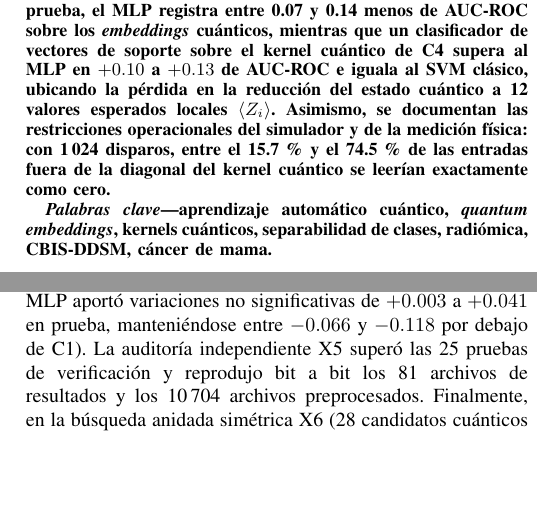
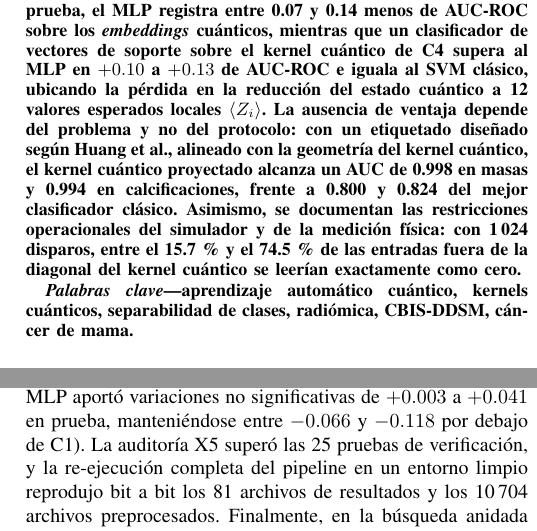
Before and after one commit to AlexanderSanchezGarcia/Breast_Cancer_QML, a LaTeX paper (Docs/articulo/articulo.tex): two parts of the columns of pages 1 and 5 of 6, joined at a grey line, cut so that both start at the same text, the shorter picture padded with empty space. Compiled offline with pdfLaTeX.

Commit message:
Revisar el borrador del artículo con el resumen corregido
- El resumen incluye el control con etiquetado diseñado (0.998 y 0.994 frente a 0.800 y 0.824).
- La reproducción bit a bit se atribuye a la re-ejecución completa, no a la auditoría X5, que ya no se llama independiente.
- Lenguaje calibrado («lo que muestra» en lugar de «confirmando»).

```diff
--- a/Docs/articulo/articulo.tex
+++ b/Docs/articulo/articulo.tex
@@ -49,12 +49,12 @@ Tel. 57-29-6000 ext. 52000 y 52021. E-mail: msanchezg1904@alumno.ipn.mx}%
 \maketitle
 
 \begin{abstract}
-% fuente: Docs/capitulos/5_Metodologia/5.3_M1_lectura.tex:62, Docs/capitulos/5_Metodologia/5.5_M3_extraccion.tex:10, Docs/capitulos/5_Metodologia/5.6_M4_seleccion.tex:11, Docs/capitulos/5_Metodologia/5.6_M4_seleccion.tex:41, Docs/capitulos/6_Resultados/6.2_separabilidad.tex:12, Docs/capitulos/6_Resultados/6.2_separabilidad.tex:17, Docs/capitulos/6_Resultados/6.2_separabilidad.tex:77, Docs/capitulos/6_Resultados/6.2_separabilidad.tex:78, Docs/capitulos/6_Resultados/6.8_sintesis.tex:35, Docs/capitulos/6_Resultados/6.4_qsvm_ventaja.tex:13, Docs/capitulos/6_Resultados/6.6_restricciones_simulador.tex:26 (H-031, H-038, H-039, H-042, H-044, H-051, H-052; 5b_concentracion_kernel.csv, 6_alineamiento_kernel.csv, 6_diferencia_geometrica_resumen.csv, 7_test.csv, X4_test_diferencias.csv, 8_oe6_shots_kernel.csv)
-En este artículo se evalúa la viabilidad de las transformaciones cuánticas variacionales como mecanismo de codificación de características radiómicas de mamografías reales. Sobre las 3\,568 lesiones del conjunto de datos CBIS-DDSM, procesando masas y calcificaciones como subproblemas independientes, se extraen 67 características radiómicas mediante PyRadiomics, se seleccionan 12 con filtro de colinealidad y se escalan al intervalo $[0,\pi]$ por cuantiles. El mismo vector alimenta cinco condiciones experimentales: sin transformación (C1), análisis de componentes principales lineal como control nulo (C2), Kernel PCA con kernel gaussiano RBF (C3) y dos mapas de características cuánticos en Qiskit Aer (\texttt{zz\_\allowbreak feature\_\allowbreak map} en C4 y \texttt{pauli\_\allowbreak feature\_\allowbreak map} con términos $Y$ y $ZZ$ en C5) acoplados a un circuito variacional de parámetros fijos. La separabilidad se cuantifica mediante alineamiento kernel-objetivo (KTA), diferencia geométrica regularizada $g$, dimensión efectiva, índice de Davies-Bouldin y razón de Fisher; la clasificación se evalúa con un mismo perceptrón multicapa (MLP) bajo validación cruzada agrupada por paciente. Las representaciones cuánticas no muestran mayor separabilidad en ninguna métrica: a escala nominal ($c = 1$), el kernel cuántico se encuentra concentrado (mediana fuera de la diagonal de 0.0022 a 0.0029 en C4 y de 0.000031 a 0.000032 en C5, frente a 0.607 del RBF) y la diferencia geométrica mínima ($g$ de 1.400 a 1.701) permanece muy por debajo del umbral $\sqrt{N} \approx 14.1$. En el conjunto de prueba, el MLP registra entre 0.07 y 0.14 menos de AUC-ROC sobre los \textit{embeddings} cuánticos, mientras que un clasificador de vectores de soporte sobre el kernel cuántico de C4 supera al MLP en $+0.10$ a $+0.13$ de AUC-ROC e iguala al SVM clásico, ubicando la pérdida en la reducción del estado cuántico a 12 valores esperados locales $\langle Z_i \rangle$. Asimismo, se documentan las restricciones operacionales del simulador y de la medición física: con 1\,024 disparos, entre el 15.7\,\% y el 74.5\,\% de las entradas fuera de la diagonal del kernel cuántico se leerían exactamente como cero.
+% fuente: Docs/capitulos/5_Metodologia/5.3_M1_lectura.tex:62, Docs/capitulos/5_Metodologia/5.5_M3_extraccion.tex:10, Docs/capitulos/5_Metodologia/5.6_M4_seleccion.tex:11, Docs/capitulos/5_Metodologia/5.6_M4_seleccion.tex:41, Docs/capitulos/6_Resultados/6.2_separabilidad.tex:12, Docs/capitulos/6_Resultados/6.2_separabilidad.tex:17, Docs/capitulos/6_Resultados/6.2_separabilidad.tex:77, Docs/capitulos/6_Resultados/6.2_separabilidad.tex:78, Docs/capitulos/6_Resultados/6.8_sintesis.tex:35, Docs/capitulos/6_Resultados/6.4_qsvm_ventaja.tex:13, Docs/capitulos/6_Resultados/6.6_restricciones_simulador.tex:26 (H-031, H-038, H-039, H-042, H-044, H-048, H-051, H-052; X6_etiquetas_construidas.csv, 5b_concentracion_kernel.csv, 6_alineamiento_kernel.csv, 6_diferencia_geometrica_resumen.csv, 7_test.csv, X4_test_diferencias.csv, 8_oe6_shots_kernel.csv)
+En este artículo se evalúa la viabilidad de las transformaciones cuánticas variacionales como mecanismo de codificación de características radiómicas de mamografías reales. Sobre las 3\,568 lesiones del conjunto de datos CBIS-DDSM, procesando masas y calcificaciones como subproblemas independientes, se extraen 67 características radiómicas mediante PyRadiomics, se seleccionan 12 con filtro de colinealidad y se escalan al intervalo $[0,\pi]$ por cuantiles. El mismo vector alimenta cinco condiciones experimentales: sin transformación (C1), análisis de componentes principales lineal como control nulo (C2), Kernel PCA con kernel gaussiano RBF (C3) y dos mapas de características cuánticos en Qiskit Aer (\texttt{zz\_\allowbreak feature\_\allowbreak map} en C4 y \texttt{pauli\_\allowbreak feature\_\allowbreak map} con términos $Y$ y $ZZ$ en C5) acoplados a un circuito variacional de parámetros fijos. La separabilidad se cuantifica mediante alineamiento kernel-objetivo (KTA), diferencia geométrica regularizada $g$, dimensión efectiva, índice de Davies-Bouldin y razón de Fisher; la clasificación se evalúa con un mismo perceptrón multicapa (MLP) bajo validación cruzada agrupada por paciente. Las representaciones cuánticas no muestran mayor separabilidad en ninguna métrica: a escala nominal ($c = 1$), el kernel cuántico se encuentra concentrado (mediana fuera de la diagonal de 0.0022 a 0.0029 en C4 y de 0.000031 a 0.000032 en C5, frente a 0.607 del RBF) y la diferencia geométrica mínima ($g$ de 1.400 a 1.701) permanece muy por debajo del umbral $\sqrt{N} \approx 14.1$. En el conjunto de prueba, el MLP registra entre 0.07 y 0.14 menos de AUC-ROC sobre los \textit{embeddings} cuánticos, mientras que un clasificador de vectores de soporte sobre el kernel cuántico de C4 supera al MLP en $+0.10$ a $+0.13$ de AUC-ROC e iguala al SVM clásico, ubicando la pérdida en la reducción del estado cuántico a 12 valores esperados locales $\langle Z_i \rangle$. La ausencia de ventaja depende del problema y no del protocolo: con un etiquetado diseñado según Huang et al., alineado con la geometría del kernel cuántico, el kernel cuántico proyectado alcanza un AUC de 0.998 en masas y 0.994 en calcificaciones, frente a 0.800 y 0.824 del mejor clasificador clásico. Asimismo, se documentan las restricciones operacionales del simulador y de la medición física: con 1\,024 disparos, entre el 15.7\,\% y el 74.5\,\% de las entradas fuera de la diagonal del kernel cuántico se leerían exactamente como cero.
 \end{abstract}
 
 \begin{IEEEkeywords}
-aprendizaje automático cuántico, \textit{quantum embeddings}, kernels cuánticos, separabilidad de clases, radiómica, CBIS-DDSM, cáncer de mama.
+aprendizaje automático cuántico, kernels cuánticos, separabilidad de clases, radiómica, CBIS-DDSM, cáncer de mama.
 \end{IEEEkeywords}
 
 \section{Introducción}
@@ -177,7 +177,7 @@ Condición & AUC en VC & AUC en prueba [IC 95\,\%] & F1 & Exact. \\
 \end{figure}
 
 % fuente: Docs/capitulos/6_Resultados/6.3_clasificacion.tex:56, Docs/capitulos/6_Resultados/6.3_clasificacion.tex:69, Docs/capitulos/6_Resultados/6.4_qsvm_ventaja.tex:10, Docs/capitulos/6_Resultados/6.4_qsvm_ventaja.tex:13, Docs/capitulos/6_Resultados/6.4_qsvm_ventaja.tex:23, Docs/capitulos/6_Resultados/6.4_qsvm_ventaja.tex:33, Docs/capitulos/6_Resultados/6.4_qsvm_ventaja.tex:36, Docs/capitulos/6_Resultados/6.4_qsvm_ventaja.tex:41, Docs/capitulos/6_Resultados/6.4_qsvm_ventaja.tex:54 (H-044, H-045, H-046, H-047, H-048, H-053, H-054; X4_test.csv, X4_test_diferencias.csv, X5_auditoria.csv, X6_test.csv, X6_etiquetas_construidas.csv, X7_resumen.csv, X8_test.csv)
-Los experimentos X4 a X8 permitieron identificar las causas de este comportamiento. En X4, una máquina de vectores de soporte sobre el kernel cuántico completo de C4 (QSVM) alcanzó en el conjunto de prueba un AUC de 0.628 [0.55, 0.70] en masas y 0.759 [0.69, 0.83] en calcificaciones, resultado estadísticamente indistinguible del SVM RBF clásico (0.649 y 0.769; diferencias de $-0.02$ y $-0.01$) y superior en $+0.10$ [$0.03$, $0.17$] y $+0.13$ [$0.05$, $0.20$] al MLP entrenado sobre las expectativas $\langle Z_i \rangle$ de C4. Esto indica que el estado cuántico de $2^{12} = 4\,096$ amplitudes conserva información diagnóstica comparable a la clásica y que la caída del Módulo~7 ocurre al proyectarlo sobre 12 observables locales $\langle Z_i \rangle$. Dicha pérdida no obedece al sorteo único de $\boldsymbol{\theta}$ (en X7, diez sorteos independientes con semillas 42 a 51 produjeron variaciones de 0.040 a 0.110 de AUC pero dejaron las 40 evaluaciones entre 0.03 y 0.18 por debajo de C1) ni a la ausencia de entrenamiento variacional (en X8, optimizar $\boldsymbol{\theta}$ junto con el MLP aportó variaciones no significativas de $+0.003$ a $+0.041$ en prueba, manteniéndose entre $-0.066$ y $-0.118$ por debajo de C1). La auditoría independiente X5 superó las 25 pruebas de verificación y reprodujo bit a bit los 81 archivos de resultados y los 10\,704 archivos preprocesados. Finalmente, en la búsqueda anidada simétrica X6 (28 candidatos cuánticos frente a 12 clásicos), el mejor modelo cuántico no superó al clásico en prueba ($0.656$ frente a $0.652$ en masas; $0.755$ frente a $0.760$ en calcificaciones) y convergió a escalas reducidas ($c = 0.05$ y $0.2$) que emulan un kernel gaussiano, mientras que los kernels proyectados elevaron $g$ a un rango de 6 a 9 pero redujeron el AUC en $-0.11$ y $-0.06$ sobre las etiquetas reales; en cambio, al aplicar el etiquetado diseñado según Huang et al.~\cite{huang2021power}, el kernel proyectado cuántico alcanzó un AUC de 0.998 en masas y 0.994 en calcificaciones frente a 0.800 y 0.824 del mejor clásico, confirmando que el protocolo detecta ventaja cuando el etiquetado se alinea con la geometría del circuito.
+Los experimentos X4 a X8 permitieron identificar las causas de este comportamiento. En X4, una máquina de vectores de soporte sobre el kernel cuántico completo de C4 (QSVM) alcanzó en el conjunto de prueba un AUC de 0.628 [0.55, 0.70] en masas y 0.759 [0.69, 0.83] en calcificaciones, resultado estadísticamente indistinguible del SVM RBF clásico (0.649 y 0.769; diferencias de $-0.02$ y $-0.01$) y superior en $+0.10$ [$0.03$, $0.17$] y $+0.13$ [$0.05$, $0.20$] al MLP entrenado sobre las expectativas $\langle Z_i \rangle$ de C4. Esto indica que el estado cuántico de $2^{12} = 4\,096$ amplitudes conserva información diagnóstica comparable a la clásica y que la caída del Módulo~7 ocurre al proyectarlo sobre 12 observables locales $\langle Z_i \rangle$. Dicha pérdida no obedece al sorteo único de $\boldsymbol{\theta}$ (en X7, diez sorteos independientes con semillas 42 a 51 produjeron variaciones de 0.040 a 0.110 de AUC pero dejaron las 40 evaluaciones entre 0.03 y 0.18 por debajo de C1) ni a la ausencia de entrenamiento variacional (en X8, optimizar $\boldsymbol{\theta}$ junto con el MLP aportó variaciones no significativas de $+0.003$ a $+0.041$ en prueba, manteniéndose entre $-0.066$ y $-0.118$ por debajo de C1). La auditoría X5 superó las 25 pruebas de verificación, y la re-ejecución completa del pipeline en un entorno limpio reprodujo bit a bit los 81 archivos de resultados y los 10\,704 archivos preprocesados. Finalmente, en la búsqueda anidada simétrica X6 (28 candidatos cuánticos frente a 12 clásicos), el mejor modelo cuántico no superó al clásico en prueba ($0.656$ frente a $0.652$ en masas; $0.755$ frente a $0.760$ en calcificaciones) y convergió a escalas reducidas ($c = 0.05$ y $0.2$) que emulan un kernel gaussiano, mientras que los kernels proyectados elevaron $g$ a un rango de 6 a 9 pero redujeron el AUC en $-0.11$ y $-0.06$ sobre las etiquetas reales; en cambio, al aplicar el etiquetado diseñado según Huang et al.~\cite{huang2021power}, el kernel proyectado cuántico alcanzó un AUC de 0.998 en masas y 0.994 en calcificaciones frente a 0.800 y 0.824 del mejor clásico, lo que muestra que el protocolo detecta la ventaja cuando el etiquetado se alinea con la geometría del circuito.
 
 \subsection{Evaluación comparativa y restricciones del simulador (M8, OE-6)}
 
```
Also changed, not shown: Docs/articulo/articulo.pdf.
